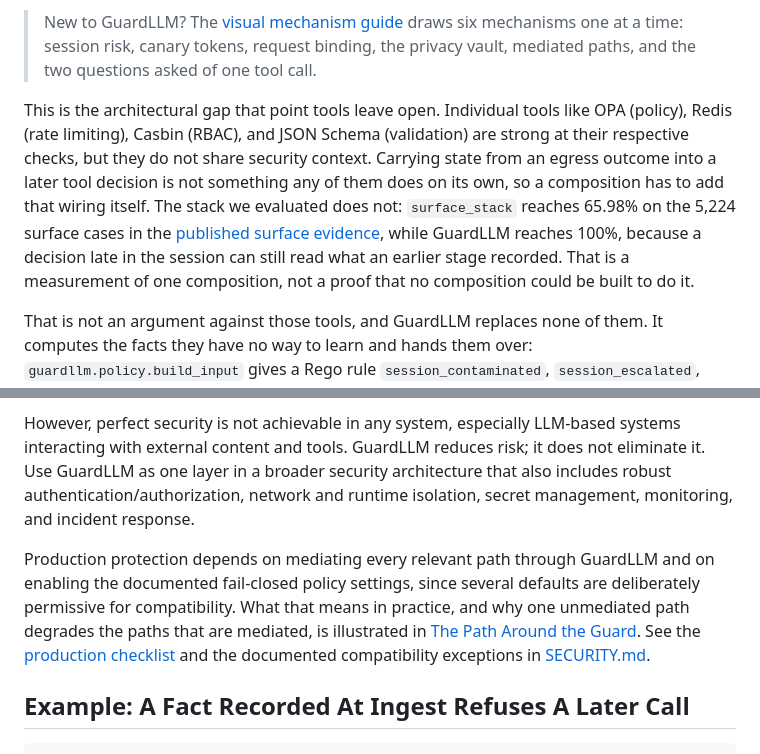
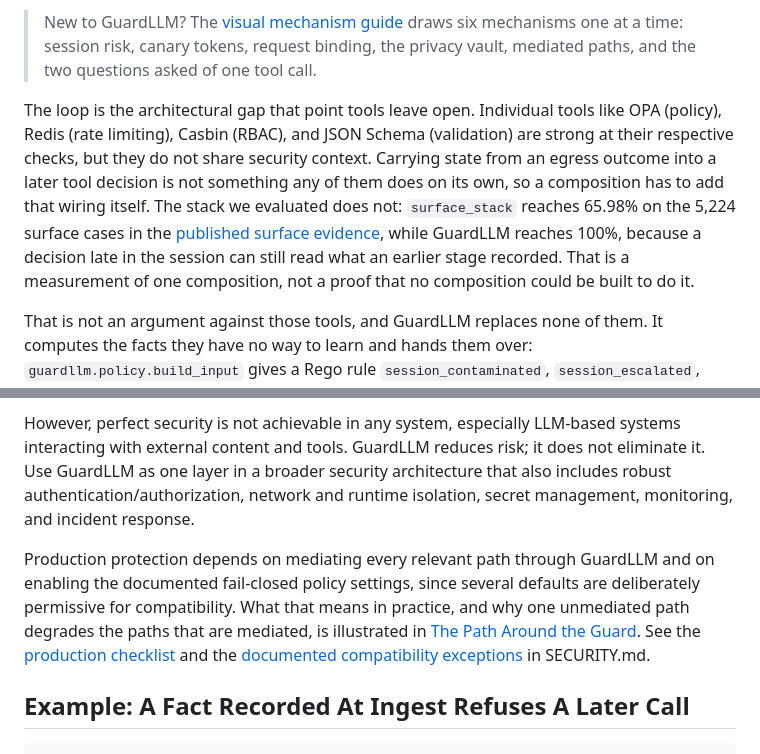
Before and after one commit to mhcoen/guardllm, a Markdown page: README.md, 2 parts joined by grey strips. Drawn GitHub-style.

Commit message:
docs(readme): repair a referent the restructure orphaned
A read of the committed file against the plan found one regression I
introduced and one inconsistency the merge created.

"This is the architectural gap that point tools leave open" used to
follow the five-step list, and "This" pointed at step 5, the feedback
loop. Cutting the list left the pronoun pointing at the one-line strip
callout, which is about the visual guide and not about the loop at all.
The nearest real antecedent was three paragraphs up. It now names its
subject: "The loop is the architectural gap that point tools leave open."
Same claim, and the paragraph beneath it, which carries the frozen 5,224
sentence, is untouched.

The Security Disclaimer said "the documented compatibility exceptions in
SECURITY.md" and linked the bare file, while the example caption and
three table rows link the same phrase to its anchor. Four references to
one subsection, two destinations. The disclaimer now uses the anchor as
well. Not a word of what it says has changed; only where the link lands.

The one remaining bare SECURITY.md link is the vulnerability-reporting
pointer near the end, which is about the whole document and is correct as
it is.

```diff
--- a/README.md
+++ b/README.md
@@ -25,7 +25,7 @@ Decisions read two inputs: a per-flow `SecurityContext` the host supplies on eve
 
 > New to GuardLLM? The [visual mechanism guide](https://mhcoen.github.io/guardllm/docs/mechanisms/) draws six mechanisms one at a time: session risk, canary tokens, request binding, the privacy vault, mediated paths, and the two questions asked of one tool call.
 
-This is the architectural gap that point tools leave open. Individual tools like OPA (policy), Redis (rate limiting), Casbin (RBAC), and JSON Schema (validation) are strong at their respective checks, but they do not share security context. Carrying state from an egress outcome into a later tool decision is not something any of them does on its own, so a composition has to add that wiring itself. The stack we evaluated does not: `surface_stack` reaches 65.98% on the 5,224 surface cases in the [published surface evidence](benchmarks/published/surface_controls.md), while GuardLLM reaches 100%, because a decision late in the session can still read what an earlier stage recorded. That is a measurement of one composition, not a proof that no composition could be built to do it.
+The loop is the architectural gap that point tools leave open. Individual tools like OPA (policy), Redis (rate limiting), Casbin (RBAC), and JSON Schema (validation) are strong at their respective checks, but they do not share security context. Carrying state from an egress outcome into a later tool decision is not something any of them does on its own, so a composition has to add that wiring itself. The stack we evaluated does not: `surface_stack` reaches 65.98% on the 5,224 surface cases in the [published surface evidence](benchmarks/published/surface_controls.md), while GuardLLM reaches 100%, because a decision late in the session can still read what an earlier stage recorded. That is a measurement of one composition, not a proof that no composition could be built to do it.
 
 That is not an argument against those tools, and GuardLLM replaces none of them. It computes the facts they have no way to learn and hands them over: `guardllm.policy.build_input` gives a Rego rule `session_contaminated`, `session_escalated`, `injection_detected` and the rest, so a policy can say that a session which ingested untrusted content may not move money. OPA cannot express that on its own, not because it is a weak policy engine but because nothing else in the stack computes the fact the rule has to read. See [docs/rego.md](docs/rego.md).
 
@@ -74,7 +74,7 @@ GuardLLM applies a defense-in-depth security model across untrusted content hand
 
 However, perfect security is not achievable in any system, especially LLM-based systems interacting with external content and tools. GuardLLM reduces risk; it does not eliminate it. Use GuardLLM as one layer in a broader security architecture that also includes robust authentication/authorization, network and runtime isolation, secret management, monitoring, and incident response.
 
-Production protection depends on mediating every relevant path through GuardLLM and on enabling the documented fail-closed policy settings, since several defaults are deliberately permissive for compatibility. What that means in practice, and why one unmediated path degrades the paths that are mediated, is illustrated in [The Path Around the Guard](https://mhcoen.github.io/guardllm/docs/mechanisms/05-mediated-paths.html). See the [production checklist](docs/production_checklist.md) and the documented compatibility exceptions in [SECURITY.md](SECURITY.md).
+Production protection depends on mediating every relevant path through GuardLLM and on enabling the documented fail-closed policy settings, since several defaults are deliberately permissive for compatibility. What that means in practice, and why one unmediated path degrades the paths that are mediated, is illustrated in [The Path Around the Guard](https://mhcoen.github.io/guardllm/docs/mechanisms/05-mediated-paths.html). See the [production checklist](docs/production_checklist.md) and the [documented compatibility exceptions](SECURITY.md#documented-compatibility-exceptions) in SECURITY.md.
 
 ## Example: A Fact Recorded At Ingest Refuses A Later Call
 
```
